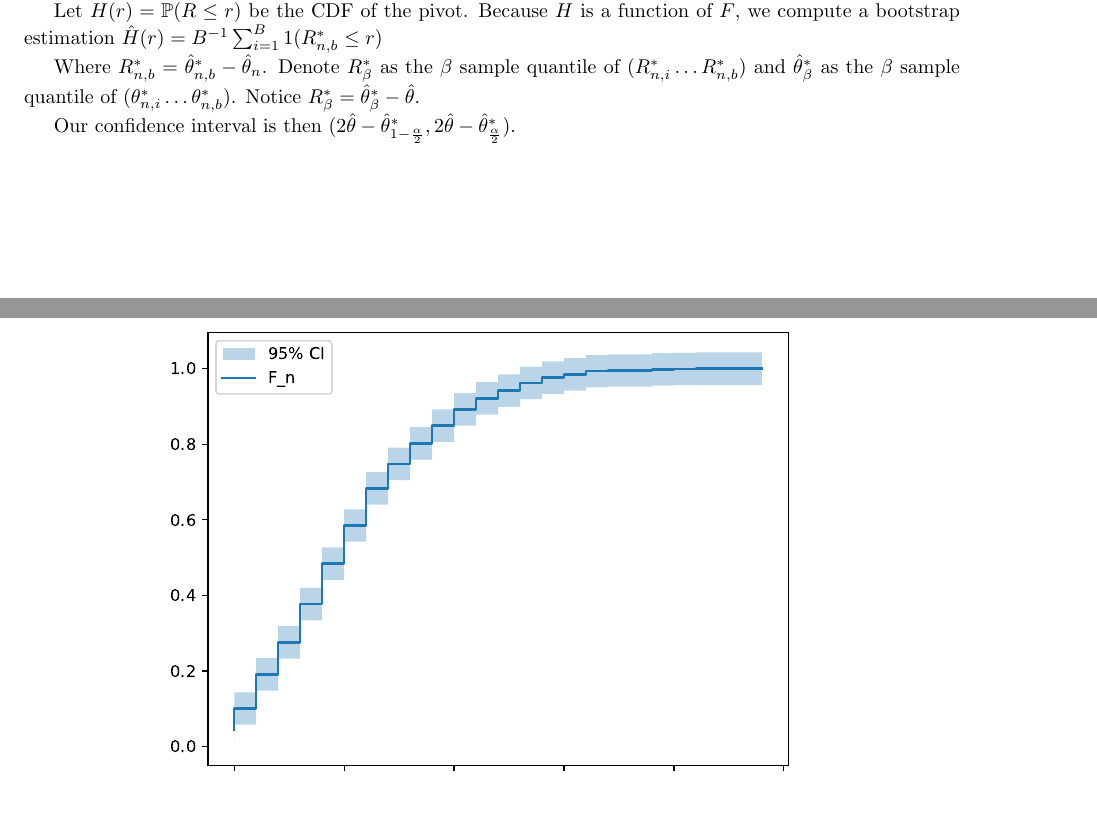
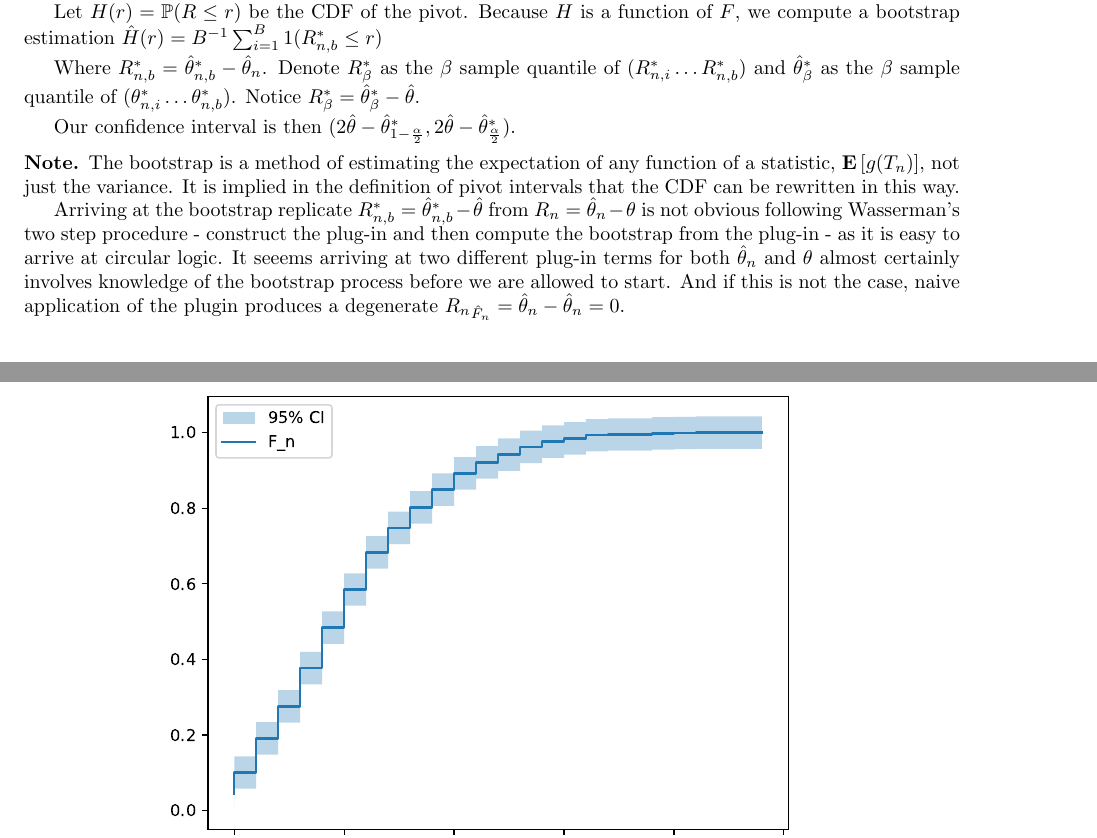
Before and after one commit to kennyworkman/wasserman, a LaTeX document (main.tex): two parts of pages 24 and 25 of 25, joined at a grey line, cut so that both start at the same text, the shorter picture padded with empty space. Compiled offline with pdfLaTeX.

Commit message:
Note on confusing use of bootstrap in pivotal confidence intervals

```diff
--- a/main.tex
+++ b/main.tex
@@ -2151,4 +2151,20 @@ The supremum guarantees this holds even for the largest value of $F$.
     2\hat{\theta}-\hat{\theta}^*_{\frac{\alpha}{2}})$.
 \end{definition}
 
+\begin{note}
+    The bootstrap is a method of estimating the expectation of any function of
+    a statistic, $\E{g(T_n)}$, not just the variance. It is implied in the
+    definition of pivot intervals that the CDF can be rewritten in this way.
+
+    Arriving at the bootstrap replicate $R^*_{n,b} = \hat{\theta}^*_{n,b} -
+    \hat{\theta}$ from $R_n = \hat{\theta}_n - \theta$ is not obvious
+    following Wasserman's two step procedure - construct the plug-in and then
+    compute the bootstrap from the plug-in - as it is easy to arrive at
+    circular logic. It seeems arriving at two different plug-in terms for both
+    $\hat{\theta}_n$ and  $\theta$ almost certainly involves knowledge of the
+    bootstrap process before we are allowed to start. And if this is not the
+    case, naive application of the plugin produces a degenerate ${R_n}_{\hat{F}_n} =
+    \hat{\theta}_n - \hat{\theta}_n = 0$.
+\end{note}
+
 \end{document}
```
Also changed, not shown: main.pdf.
